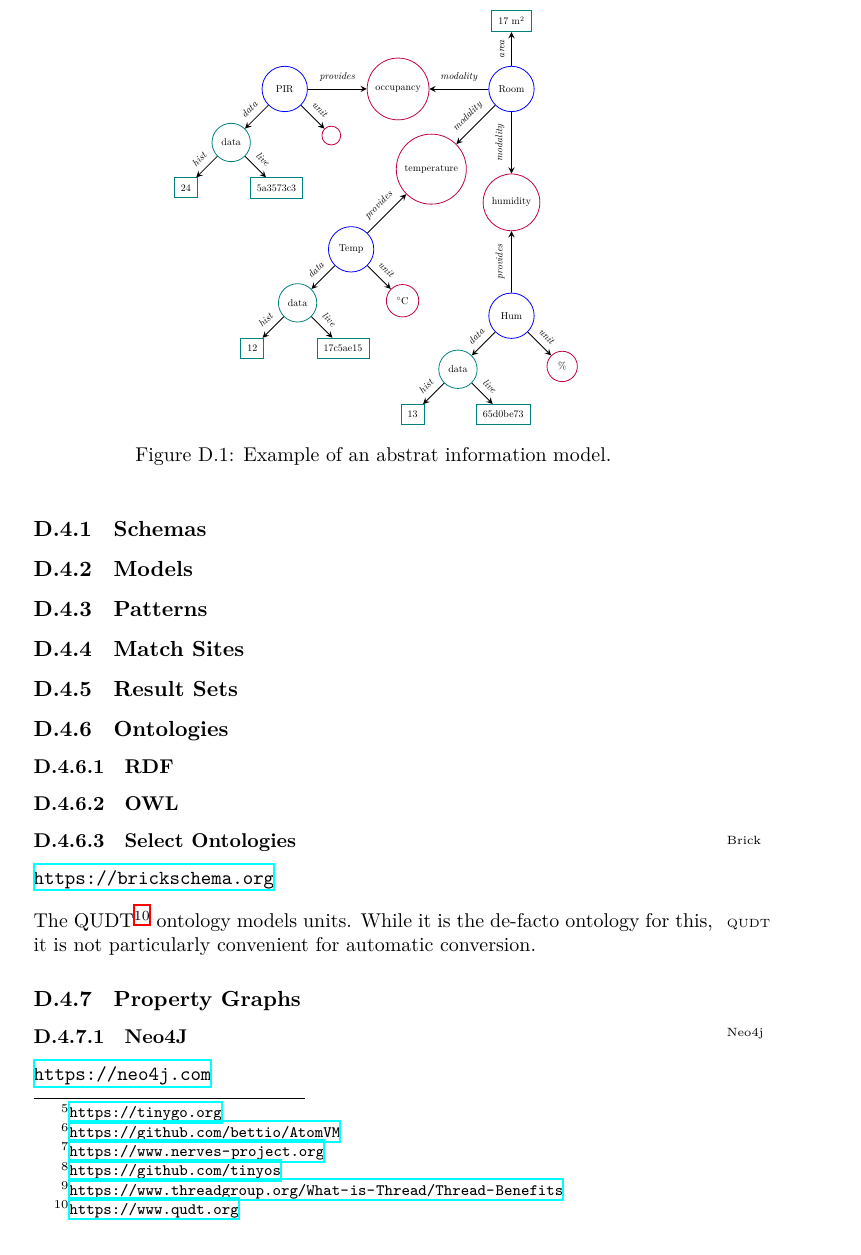
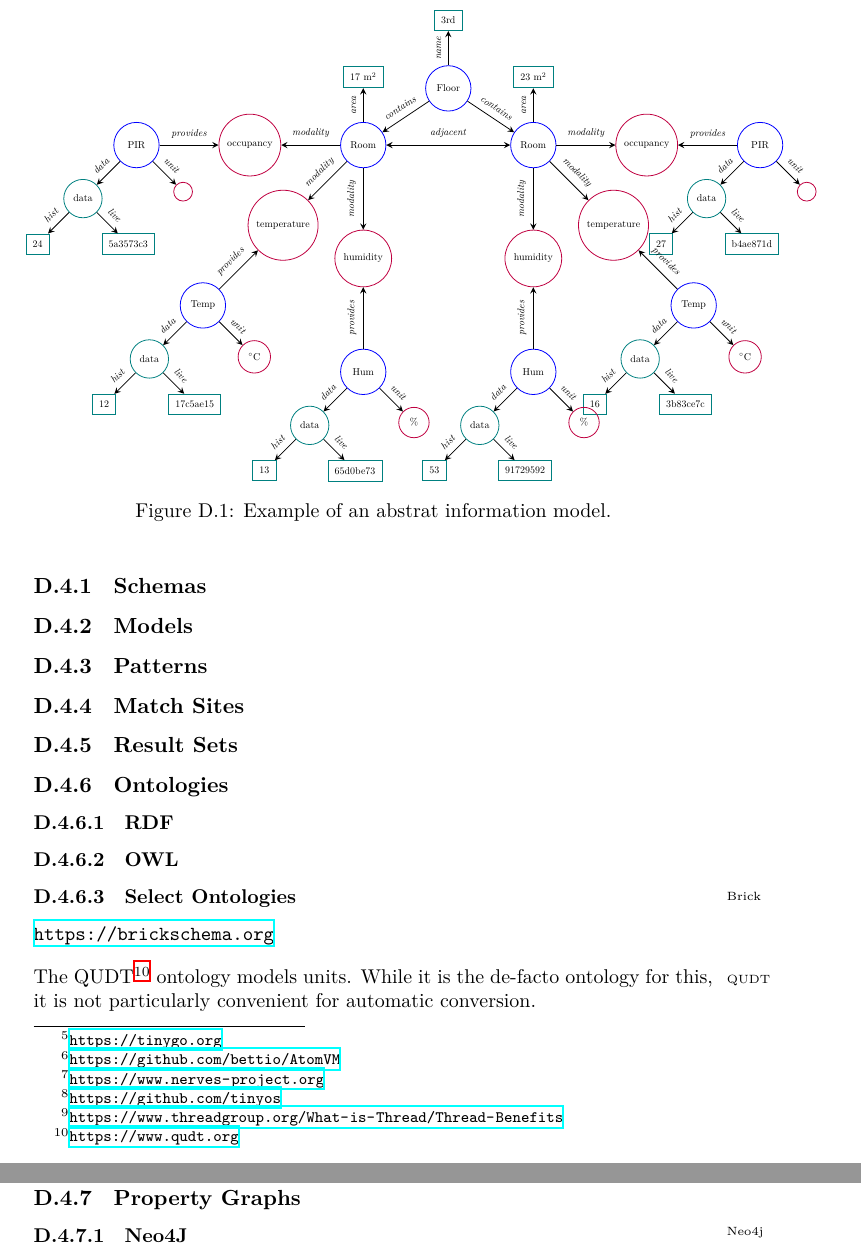
Before and after one commit to aslakjohansen/report-writing, a LaTeX thesis (doc/report-writing.tex, which reads doc/domain/info.tex): part of page 81 of 89 before the commit and two parts of pages 81 and 82 of 89 after it, the two joined at a grey line, cut at the place of the change. Compiled offline with XeLaTeX.

Commit message:
Full mirrored figure

```diff
--- a/doc/domain/info.tex
+++ b/doc/domain/info.tex
@@ -84,7 +85,7 @@
 
       % room 1
       {
-        \node[room] (room1) at (-1, 0) {\nodetext{Room}};
+        \node[room] (room1) at (-1.5, 0) {\nodetext{Room}};
         \node[field] (room1area) at ([yshift=\datadist+4mm] room1.center) {\fieldtext{17 \si{\square\meter}}};
         \draw[dedge] (room1) -- (room1area) node[midway,sloped,above] {\edgetext{area}};
 
@@ -103,6 +104,41 @@
         \node[modality] (room1occModality) at ($(room1)!0.5!(room1o point)$) {\modalitytext{occupancy}};
         \draw[dedge] (room1) -- (room1occModality) node[midway,sloped,above] {\edgetext{modality}};
         \draw[dedge] (room1o point) -- (room1occModality) node[midway,sloped,above] {\edgetext{provides}};
+      }
+
+      % room 2
+      {
+        \node[room] (room2) at (1.5, 0) {\nodetext{Room}};
+        \node[field] (room2area) at ([yshift=\datadist+4mm] room2.center) {\fieldtext{23 \si{\square\meter}}};
+        \draw[dedge] (room2) -- (room2area) node[midway,sloped,above] {\edgetext{area}};
+
+        \point{room2t}{[xshift=\roomdist*\diagside,yshift=-\roomdist*\diagside] room2}{Temp}{\degreeCelsius}{16}{3b83ce7c}
+        \point{room2h}{[xshift=0,yshift=-\roomdist] room2}{Hum}{\percent}{53}{91729592}
+        \point{room2o}{[xshift=\roomdist,yshift=0] room2}{PIR}{}{27}{b4ae871d}
+
+        \node[modality] (room2tempModality) at ($(room2)!0.5!(room2t point)$) {\modalitytext{temperature}};
+        \draw[dedge] (room2) -- (room2tempModality) node[midway,sloped,above] {\edgetext{modality}};
+        \draw[dedge] (room2t point) -- (room2tempModality) node[midway,sloped,above] {\edgetext{provides}};
+
+        \node[modality] (room2humModality) at ($(room2)!0.5!(room2h point)$) {\modalitytext{humidity}};
+        \draw[dedge] (room2) -- (room2humModality) node[midway,sloped,above,rotate=180] {\edgetext{modality}};
+        \draw[dedge] (room2h point) -- (room2humModality) node[midway,sloped,above] {\edgetext{provides}};
+
+        \node[modality] (room2occModality) at ($(room2)!0.5!(room2o point)$) {\modalitytext{occupancy}};
+        \draw[dedge] (room2) -- (room2occModality) node[midway,sloped,above] {\edgetext{modality}};
+        \draw[dedge] (room2o point) -- (room2occModality) node[midway,sloped,above] {\edgetext{provides}};
+      }
+
+      % middle
+      {
+        \draw[dbedge] (room1) -- (room2) node[midway,sloped,above] {\edgetext{adjacent}};
+
+        \node[room] (floor) at ([yshift=10mm] $(room1)!0.5!(room2)$) {\nodetext{Floor}};
+        \draw[dedge] (floor) -- (room1) node[midway,sloped,above] {\edgetext{contains}};
+        \draw[dedge] (floor) -- (room2) node[midway,sloped,above] {\edgetext{contains}};
+
+        \node[field] (floorName) at ([yshift=\datadist+4mm] floor.center) {\fieldtext{3rd}};
+        \draw[dedge] (floor) -- (floorName) node[midway,sloped,above] {\edgetext{name}};
       }
     \end{tikzpicture}
   \end{center}
```
Also changed, not shown: doc/domain/info.tex (1 more changed lines).
